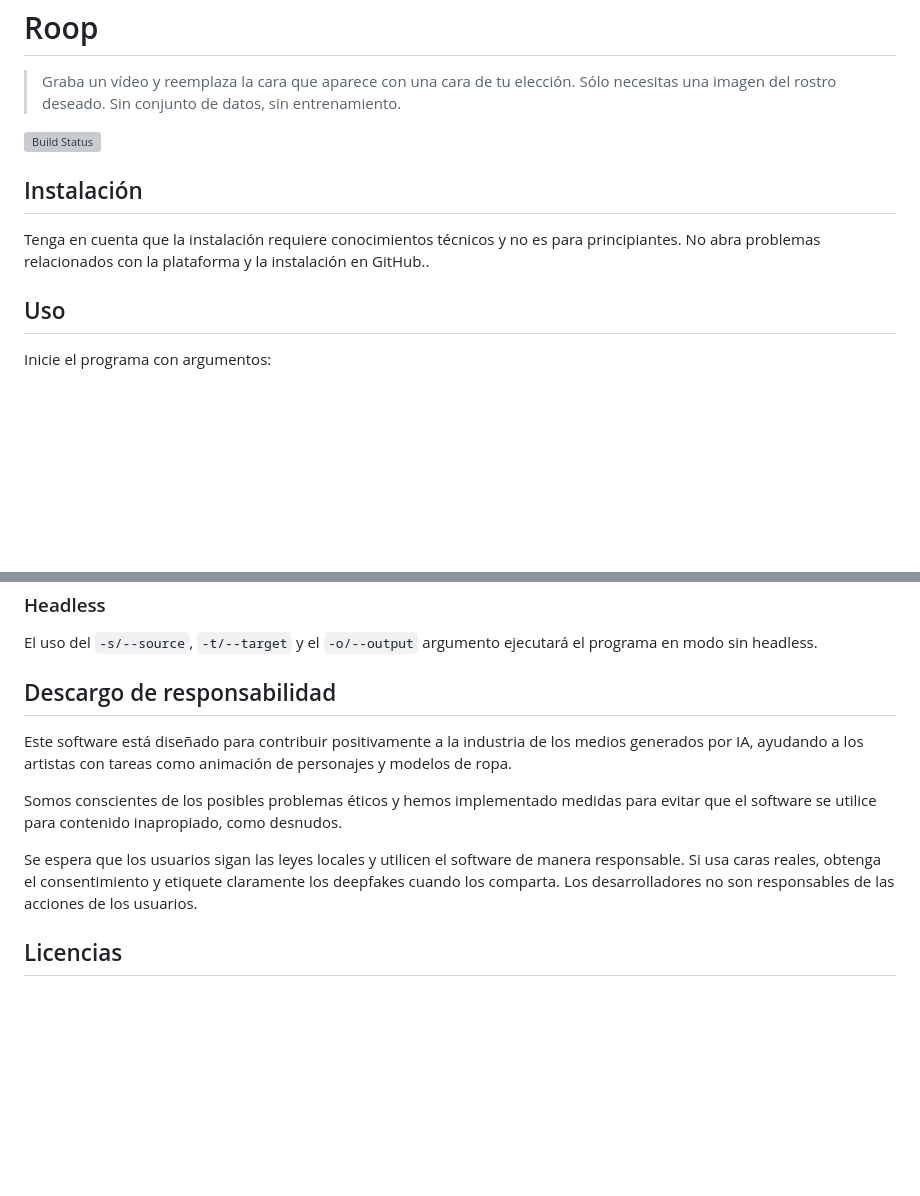
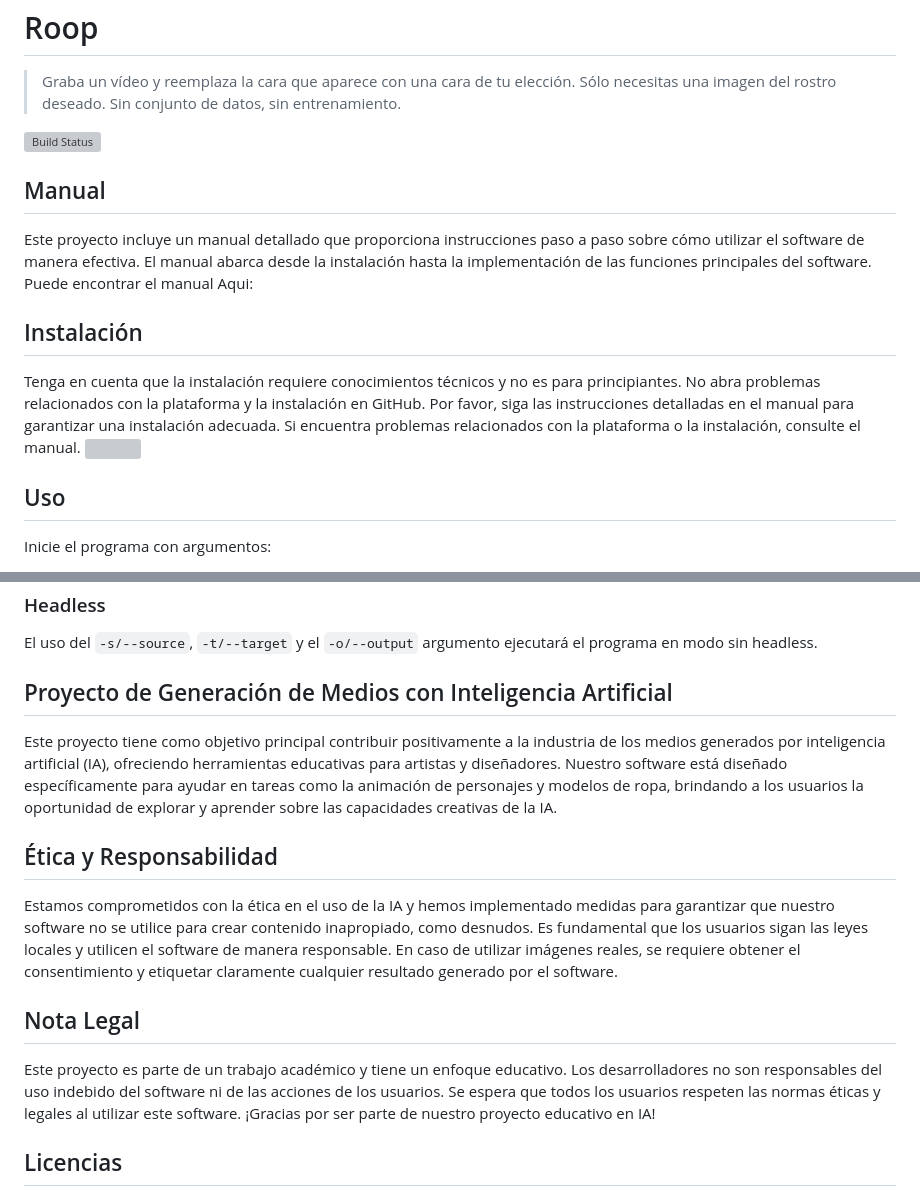
Before and after one commit to LeoR22/Poryecto_ia, a Markdown page: README.md, 2 parts joined by grey strips. Rendered like a GitHub page; blank space fills up the shorter version; grey boxes are pictures that could not be loaded.

```diff
--- a/README.md
+++ b/README.md
@@ -8,10 +8,17 @@
 
 [![Build Status](https://img.shields.io/github/actions/workflow/status/s0md3v/roop/ci.yml.svg?branch=main)](https://github.com/s0md3v/roop/actions?query=workflow:ci)
 
+## Manual
+
+Este proyecto incluye un manual detallado que proporciona instrucciones paso a paso sobre cómo utilizar el software de manera efectiva.
+El manual abarca desde la instalación hasta la implementación de las funciones principales del software.
+Puede encontrar el manual Aqui:
+
 ## Instalación
 
-Tenga en cuenta que la instalación requiere conocimientos técnicos y no es para principiantes. No abra problemas relacionados con la plataforma y la instalación en GitHub..
-
+Tenga en cuenta que la instalación requiere conocimientos técnicos y no es para principiantes. No abra problemas relacionados con la plataforma y la instalación en GitHub.
+Por favor, siga las instrucciones detalladas en el manual para garantizar una instalación adecuada. Si encuentra problemas relacionados con la plataforma o la instalación, consulte el manual.
+![](https://github.com/LeoR22/Proyecto_ia/blob/main/Proyecto_IA_Universidad_V_Final.ipynb)
 
 
 ## Uso
@@ -49,13 +56,21 @@ python run.py [options]
 El uso del `-s/--source`, `-t/--target` y el  `-o/--output` argumento ejecutará el programa en modo sin headless.
 
 
-## Descargo de responsabilidad
+## Proyecto de Generación de Medios con Inteligencia Artificial
 
-Este software está diseñado para contribuir positivamente a la industria de los medios generados por IA, ayudando a los artistas con tareas como animación de personajes y modelos de ropa.
+Este proyecto tiene como objetivo principal contribuir positivamente a la industria de los medios generados por inteligencia artificial (IA), ofreciendo herramientas educativas para artistas y diseñadores.
+Nuestro software está diseñado específicamente para ayudar en tareas como la animación de personajes y modelos de ropa, brindando a los usuarios la oportunidad de explorar y aprender sobre las capacidades creativas de la IA.
 
-Somos conscientes de los posibles problemas éticos y hemos implementado medidas para evitar que el software se utilice para contenido inapropiado, como desnudos.
+## Ética y Responsabilidad
 
-Se espera que los usuarios sigan las leyes locales y utilicen el software de manera responsable. Si usa caras reales, obtenga el consentimiento y etiquete claramente los deepfakes cuando los comparta. Los desarrolladores no son responsables de las acciones de los usuarios.
+Estamos comprometidos con la ética en el uso de la IA y hemos implementado medidas para garantizar que nuestro software no se utilice para crear contenido inapropiado, como desnudos.
+Es fundamental que los usuarios sigan las leyes locales y utilicen el software de manera responsable. En caso de utilizar imágenes reales, se requiere obtener el consentimiento y etiquetar claramente cualquier resultado generado por el software.
+
+## Nota Legal
+
+Este proyecto es parte de un trabajo académico y tiene un enfoque educativo. Los desarrolladores no son responsables del uso indebido del software ni de las acciones de los usuarios.
+Se espera que todos los usuarios respeten las normas éticas y legales al utilizar este software.
+¡Gracias por ser parte de nuestro proyecto educativo en IA!
 
 
 ## Licencias
```
